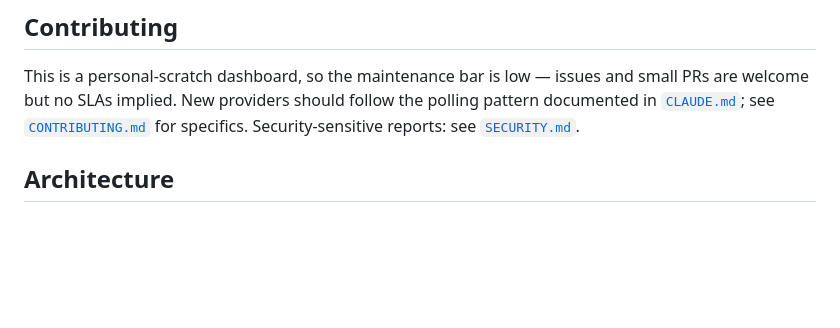
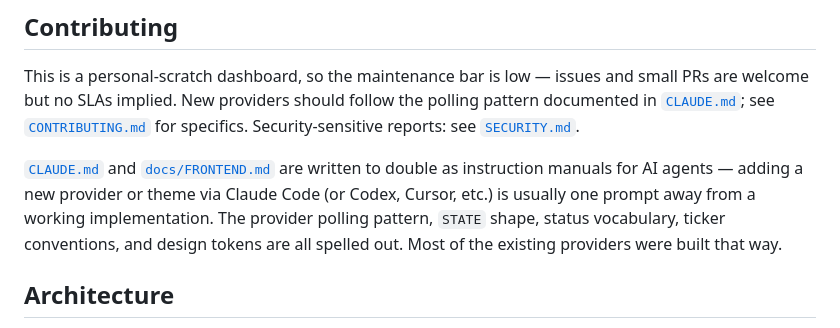
Before and after one commit to devondragon/ds-dash, a Markdown page: README.md, the part around the change. Rendered like a GitHub page; blank space fills up the shorter version.

Commit message:
docs: call out CLAUDE.md / docs/FRONTEND.md as the AI-assisted on-ramp
These files already document the provider polling pattern, STATE shape,
status vocabulary, and design tokens — make it explicit in the README
that they double as instruction manuals for Claude Code / Codex / Cursor,
so prospective contributors know adding a provider or theme is usually a
single prompt.

```diff
--- a/README.md
+++ b/README.md
@@ -135,6 +135,14 @@ should follow the polling pattern documented in
 specifics. Security-sensitive reports: see
 [`SECURITY.md`](SECURITY.md).
 
+[`CLAUDE.md`](CLAUDE.md) and [`docs/FRONTEND.md`](docs/FRONTEND.md)
+are written to double as instruction manuals for AI agents — adding a
+new provider or theme via Claude Code (or Codex, Cursor, etc.) is
+usually one prompt away from a working implementation. The provider
+polling pattern, `STATE` shape, status vocabulary, ticker conventions,
+and design tokens are all spelled out. Most of the existing providers
+were built that way.
+
 ## Architecture
 
 See [`CLAUDE.md`](CLAUDE.md) for the provider polling pattern, status
```
